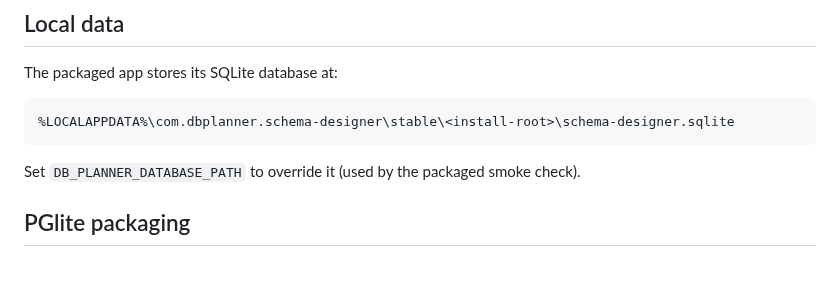
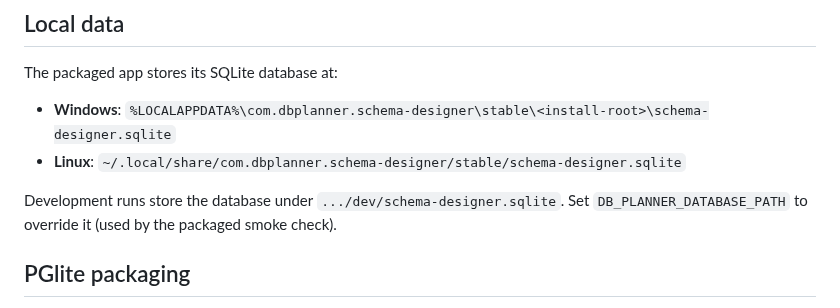
Before and after one commit to jvasquezt2004/system-planner, a Markdown page: README.md, the part around one of its changes. Rendered like a GitHub page; blank space fills up the shorter version.

````diff
--- a/README.md
+++ b/README.md
@@ -108,10 +172,10 @@ failure never discards a saved design.
 
 The packaged app stores its SQLite database at:
 
-```
-%LOCALAPPDATA%\com.dbplanner.schema-designer\stable\<install-root>\schema-designer.sqlite
-```
+- **Windows**: `%LOCALAPPDATA%\com.dbplanner.schema-designer\stable\<install-root>\schema-designer.sqlite`
+- **Linux**: `~/.local/share/com.dbplanner.schema-designer/stable/schema-designer.sqlite`
 
+Development runs store the database under `.../dev/schema-designer.sqlite`.
 Set `DB_PLANNER_DATABASE_PATH` to override it (used by the packaged smoke check).
 
 ## PGlite packaging
````
Also changed, not shown: other parts of README.md (+65 -1 lines), assets/brand/schema-designer.png (added), 4 other files.
